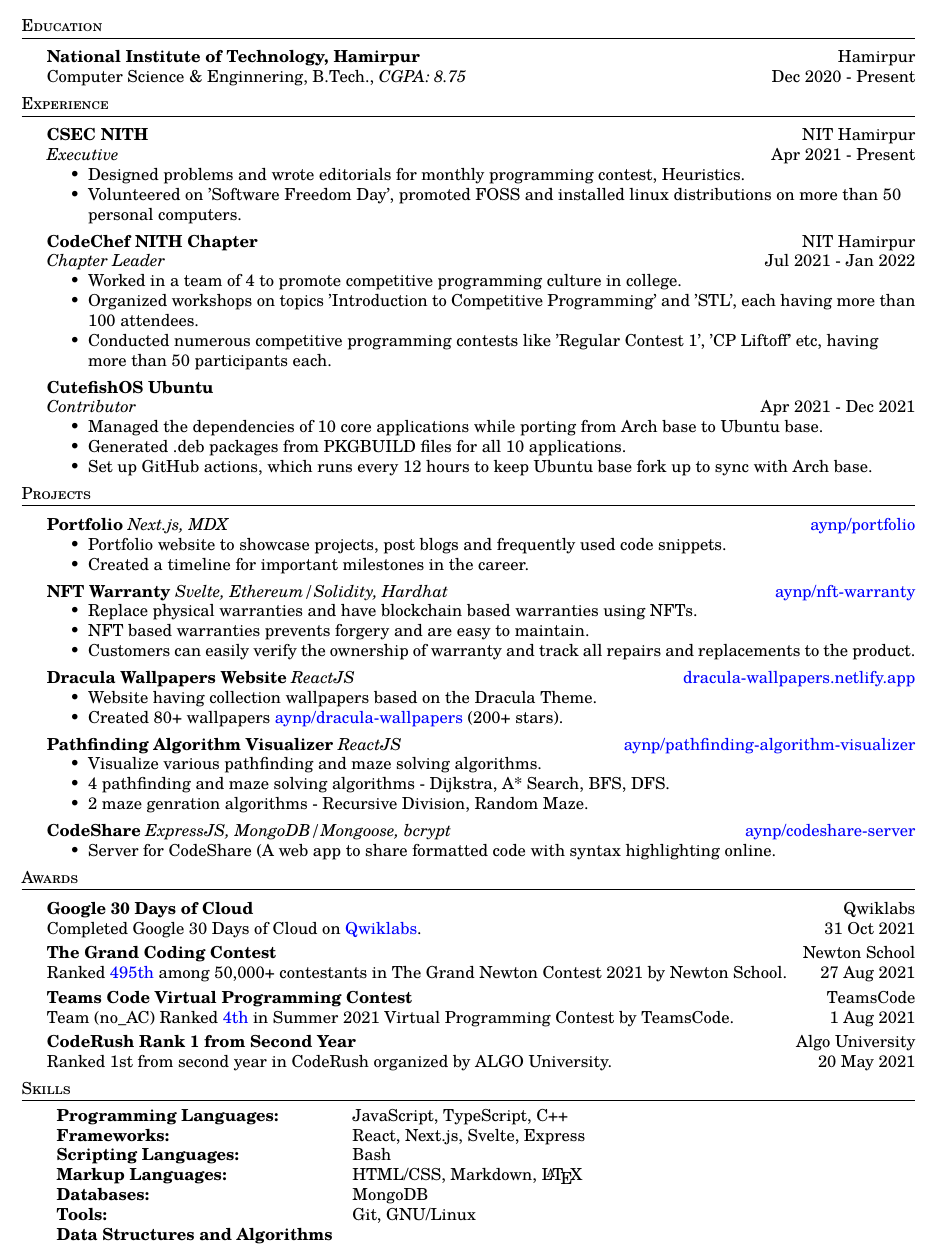
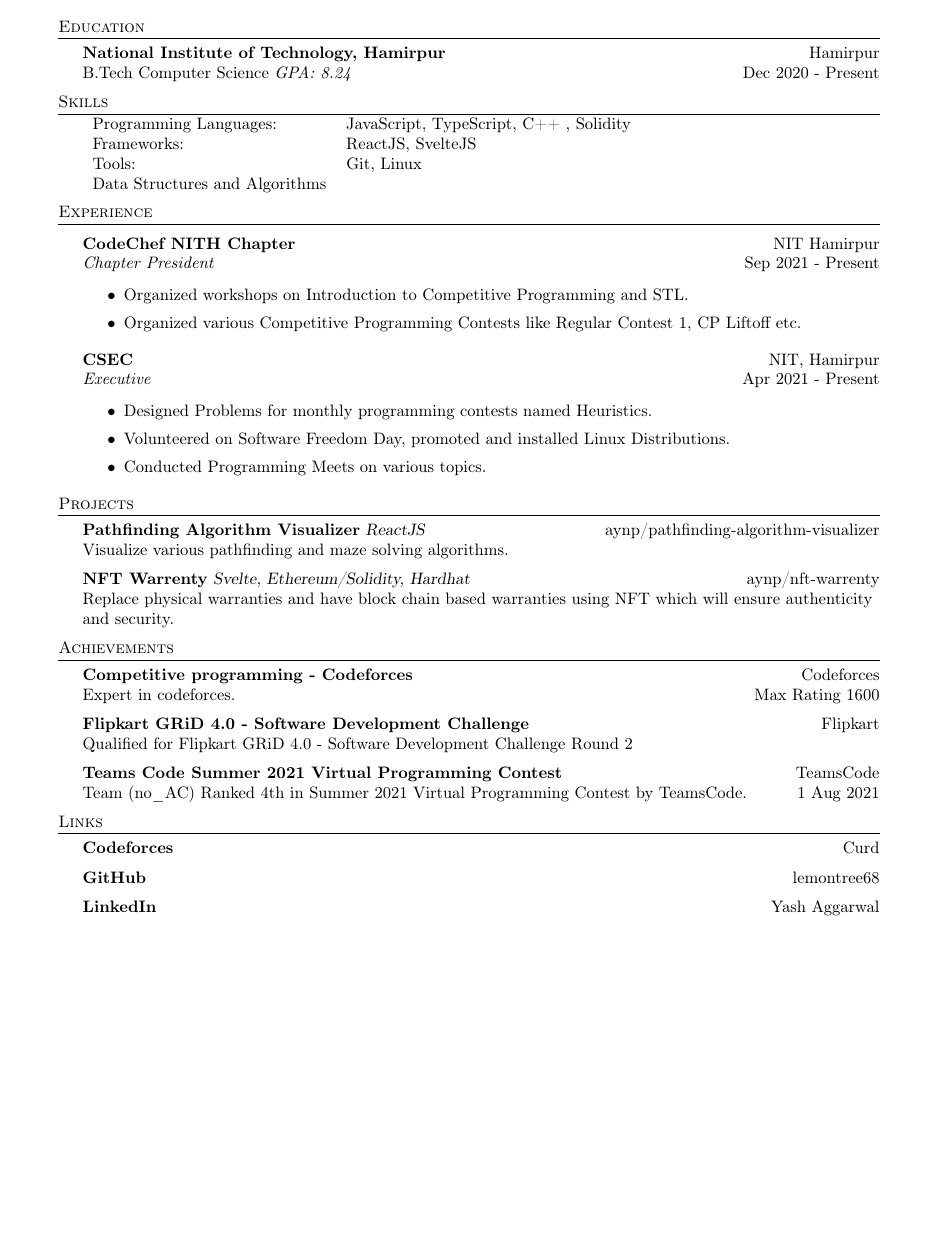
Before and after one commit to agg-yash/resume, a LaTeX CV (resume.tex): part of the page, cut so that both start at the same text, the shorter picture padded with empty space. Compiled offline with pdfLaTeX.

Commit message:
Update Resume

```diff
--- a/resume.tex
+++ b/resume.tex
@@ -54,129 +77,68 @@
-	\vspace{0.5mm}
-	\href{https://aryanpathania.vercel.app/}{Portfolio} $\cdot$
-	\href{https://linkedin.com/in/aryanpathania03/}{LinkedIn (aryanpathania03)} $\cdot$
-	\href{https://www.github.com/aynp}{GitHub (aynp)} $\cdot$
-	\href{https://www.github.com/aynp}{Codeforces (nand)} \\
+	{\Huge \scshape {Yash Aggarwal}}\\
+	Hamirpur, HP, India $\cdot$ aggarwalswayash.1329@gmail.com $\cdot$ +91 8350943307\\
 \end{center}
 
-% \vspace{1.5mm}
-% ----------- Education -----------
+%==== Education ====%
+\header{Education}
+\textbf{National Institute of Technology, Hamirpur}\hfill Hamirpur\\
+B.Tech Computer Science \textit{GPA: 8.24} \hfill Dec 2020 - Present\\
+\vspace{2mm}
 
-\header{Education}
-\vspace{1mm}
+\header{Skills}
+\begin{tabular}{ l l }
+	Programming Languages:          & JavaScript, TypeScript, C++ , Solidity        \\
+	Frameworks:                     & ReactJS, SvelteJS          \\
+	Tools:                          & Git, Linux  \\
+	Data Structures and Algorithms &                                           \\
+\end{tabular}
+\vspace{2mm}
 
-\textbf{National Institute of Technology, Hamirpur}\hfill Hamirpur\\
-Computer Science \& Enginnering, B.Tech., \textit{CGPA: 8.75} \hfill Dec 2020 - Present\\
-\vspace{1.5mm}
-
-
-% ----------- Experience -----------
-
+%==== Experience ====%
 \header{Experience}
 \vspace{1mm}
 
-\textbf{CSEC NITH} \hfill NIT Hamirpur\\
+\textbf{CodeChef NITH Chapter} \hfill NIT Hamirpur\\
+\textit{Chapter President} \hfill Sep 2021 - Present\\
+\vspace{-1mm}
+\begin{itemize} \itemsep 1pt
+	\item Organized workshops on Introduction to Competitive Programming and STL.
+	\item Organized various Competitive Programming Contests like Regular Contest 1, CP Liftoff etc.
+\end{itemize}
+\textbf{CSEC} \hfill NIT, Hamirpur\\
 \textit{Executive} \hfill Apr 2021 - Present\\
-\begin{itemize}
-	\item Designed problems and wrote editorials for monthly programming contest, Heuristics.
-	\item Volunteered on 'Software Freedom Day', promoted FOSS and installed linux distributions on more than 50 personal computers.
+\vspace{-1mm}
+\begin{itemize} \itemsep 1pt
+	\item Designed Problems for monthly programming contests named Heuristics.
+	\item Volunteered on Software Freedom Day, promoted and installed Linux Distributions.
+	\item Conducted Programming Meets on various topics.
 \end{itemize}
-\vspace{1.5mm}
-
-\textbf{CodeChef NITH Chapter} \hfill NIT Hamirpur\\
-\textit{Chapter Leader} \hfill Jul 2021 - Jan 2022\\
-\begin{itemize}
-    \item Worked in a team of 4 to promote competitive programming culture in college.
-	\item Organized workshops on topics 'Introduction to Competitive Programming' and 'STL', each having more than 100 attendees.
-	\item Conducted numerous competitive programming contests like 'Regular Contest 1', 'CP Liftoff' etc, having more than 50 participants each.
-\end{itemize}
-\vspace{1.5mm}
-
-\textbf{CutefishOS Ubuntu}\\
-\textit{Contributor} \hfill Apr 2021 - Dec 2021\\
-\begin{itemize}
-	\item Managed the dependencies of 10 core applications while porting from Arch base to Ubuntu base.
-	\item Generated .deb packages from PKGBUILD files for all 10 applications.
-	\item Set up GitHub actions, which runs every 12 hours to keep Ubuntu base fork up to sync with Arch base.
-\end{itemize}
-\vspace{1.5mm}
-
-% ----------- Projects -----------
 
 \header{Projects}
-\vspace{1mm}
+{\textbf{Pathfinding Algorithm Visualizer}} {\sl ReactJS} \hfill \href{https://github.com/aynp/pathfinding-algorithm-visualizer}{aynp/pathfinding-algorithm-visualizer}\\
+Visualize various pathfinding and maze solving algorithms.\\
+\vspace*{2mm}
+{\textbf{NFT Warrenty}} {\sl Svelte, Ethereum/Solidity, Hardhat} \hfill \href{https://github.com/aynp/nft-warrenty}{aynp/nft-warrenty}\\
+Replace physical warranties and have block chain based warranties using NFT which will ensure authenticity and security.\\
+\vspace*{2mm}
 
-{\textbf{Portfolio}} {\sl Next.js, MDX} \hfill \href{https://github.com/aynp/portfolio}{aynp/portfolio}\\
-\begin{itemize}
-	\item Portfolio website to showcase projects, post blogs and frequently used code snippets.
-	\item Created a timeline for important milestones in the career.
-\end{itemize}
-\vspace*{1.5mm}
-
-{\textbf{NFT Warranty}} {\sl Svelte, Ethereum/Solidity, Hardhat} \hfill \href{https://github.com/aynp/nft-warranty}{aynp/nft-warranty}\\
-\begin{itemize}
-	\item Replace physical warranties and have blockchain based warranties using NFTs.
-	\item NFT based warranties prevents forgery and are easy to maintain.
-    \item Customers can easily verify the ownership of warranty and track all repairs and replacements to the product.
-\end{itemize}
-\vspace*{1.5mm}
-
-{\textbf{Dracula Wallpapers Website}} {\sl ReactJS} \hfill \href{https://dracula-wallpapers.netlify.app/}{dracula-wallpapers.netlify.app}\\
-\begin{itemize}
-	\item Website having collection wallpapers based on the Dracula Theme.
-	\item Created 80+ wallpapers \href{https://github.com/aynp/dracula-wallpapers}{aynp/dracula-wallpapers} (200+ stars).
-\end{itemize}
-\vspace*{1.5mm}
-
-{\textbf{Pathfinding Algorithm Visualizer}} {\sl ReactJS} \hfill \href{https://github.com/aynp/pathfinding-algorithm-visualizer}{aynp/pathfinding-algorithm-visualizer}\\
-\begin{itemize}
-	\item Visualize various pathfinding and maze solving algorithms.
-	\item 4 pathfinding and maze solving algorithms - Dijkstra, A* Search, BFS, DFS.
-	\item 2 maze genration algorithms - Recursive Division, Random Maze.
-\end{itemize}
-\vspace*{1.5mm}
-
-{\textbf{CodeShare}} {\sl ExpressJS, MongoDB/Mongoose, bcrypt} \hfill \href{https://github.com/aynp/codeshare-server}{aynp/codeshare-server}\\
-\begin{itemize}
-	\item Server for CodeShare (A web app to share formatted code with syntax highlighting online.
-\end{itemize}
-\vspace*{1.5mm}
+\header{Achievements}
+\textbf{Competitive programming - Codeforces} \hfill Codeforces\\
+Expert in codeforces. \hfill Max Rating 1600\\
+\vspace*{2mm}
+\textbf{Flipkart GRiD 4.0 - Software Development Challenge} \hfill Flipkart\\
+Qualified for Flipkart GRiD 4.0 - Software Development Challenge Round 2 \hfill \\
+\vspace*{2mm}
+\textbf{Teams Code Summer 2021 Virtual Programming Contest} \hfill TeamsCode\\
+Team (no\_AC) Ranked \href{https://youtu.be/eCylTCHctY0?t=16137}{4th} in Summer 2021 Virtual Programming Contest by TeamsCode. \hfill 1 Aug 2021\\
+\vspace*{2mm}
 
 
-% ----------- Awards -----------
-
-\header{Awards}
-\vspace{1mm}
-
-\textbf{Google 30 Days of Cloud} \hfill Qwiklabs\\
-Completed Google 30 Days of Cloud on \href{https://www.qwiklabs.com/public_profiles/4c78c6d8-ad43-4991-b8fe-03e559c1bac5}{Qwiklabs}. \hfill 31 Oct 2021\\
-\vspace*{1mm}
-
-\textbf{The Grand Coding Contest} \hfill Newton School\\
-Ranked \href{https://www.linkedin.com/posts/aryanpathania03_aryan-has-secured-rank-495-in-newtons-grand-activity-6841777869484642304-YhKD}{495th} among 50,000+ contestants in The Grand Newton Contest 2021 by Newton School. \hfill 27 Aug 2021\\
-\vspace*{1mm}
-
-\textbf{Teams Code Virtual Programming Contest} \hfill TeamsCode\\
-Team (no\_AC) Ranked \href{https://youtu.be/eCylTCHctY0?t=16137}{4th} in Summer 2021 Virtual Programming Contest by TeamsCode. \hfill 1 Aug 2021\\
-\vspace*{1mm}
-
-\textbf{CodeRush Rank 1 from Second Year} \hfill Algo University\\
-Ranked 1st from second year in CodeRush organized by ALGO University. \hfill 20 May 2021\\
-\vspace*{1.5mm}
-
-
-% ----------- Skills -----------
-
-\header{Skills}
-\vspace{1mm}
-\begin{tabular}{ l l }
-	\textbf{Programming Languages:} & JavaScript, TypeScript, C++ \\
-	\textbf{Frameworks:} & React, Next.js, Svelte, Express \\
-	\textbf{Scripting Languages:} & Bash \\
-	\textbf{Markup Languages:} & HTML/CSS, Markdown, \LaTeX \\
-	\textbf{Databases:} & MongoDB \\
-	\textbf{Tools:} & Git, GNU/Linux \\
-	\textbf{Data Structures and Algorithms} \\
-\end{tabular}
-\vspace{1.5mm}
+\header{Links}
+{\textbf{Codeforces}} \hfill \href{https://codeforces.com/profile/Curd}{Curd}\\
+\vspace*{2mm}
+{\textbf{GitHub}} \hfill \href{https://github.com/lemontree68}{lemontree68}\\
+\vspace*{2mm}
+{\textbf{LinkedIn}} \hfill \href{https://www.linkedin.com/in/yash-aggarwal-315847203/}{Yash Aggarwal}\\
+\
 
 \end{document}
```
Also changed, not shown: resume.tex (63 more changed lines).
